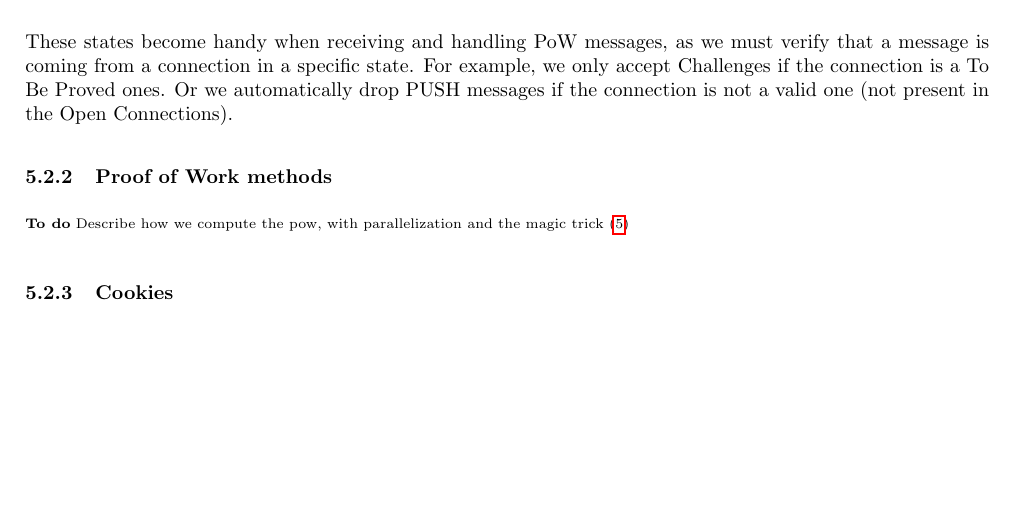
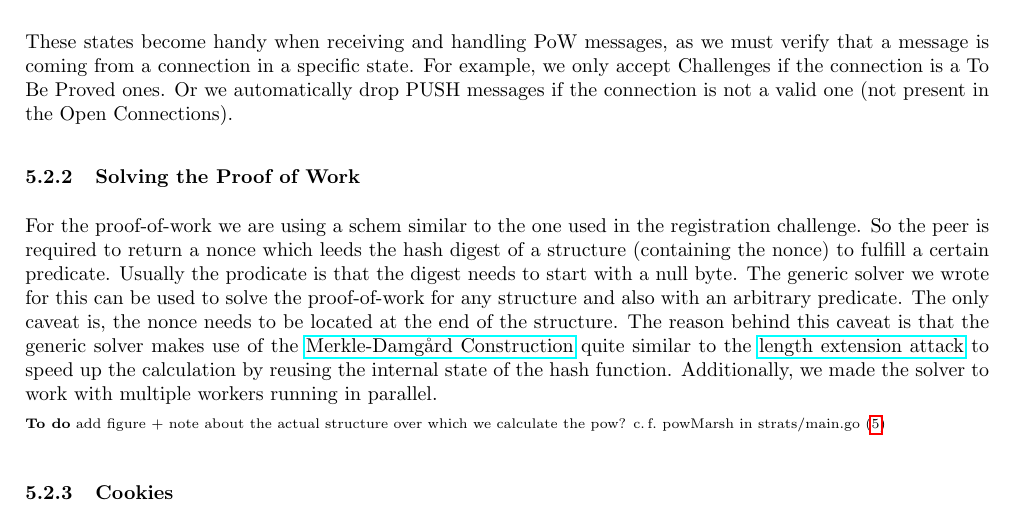
Before and after one commit to faguccio/Whisper2Peer, a LaTeX document (reports/03-documentation/main.tex): part of page 10 of 14 before the commit and part of page 10 of 15 after it, cut so that both start at the same text, the shorter picture padded with empty space. Compiled offline with pdfLaTeX; a LaTeX package or settings file that is missing is left out.

Commit message:
add section about pow solver

```diff
--- a/reports/03-documentation/main.tex
+++ b/reports/03-documentation/main.tex
@@ -392,9 +392,16 @@ To better model the PoW, we decided upon 3 possible connection state:
 
 These states become handy when receiving and handling PoW messages, as we must verify that a message is coming from a connection in a specific state. For example, we only accept Challenges if the connection is a To Be Proved ones. Or we automatically drop PUSH messages if the connection is not a valid one (not present in the Open Connections).
 
-\subsubsection{Proof of Work methods}
+\subsubsection{Solving the Proof of Work}
+For the proof-of-work we are using a schem similar to the one used in the registration challenge.
+So the peer is required to return a nonce which leeds the hash digest of a structure (containing the nonce) to fulfill a certain predicate.
+Usually the prodicate is that the digest needs to start with a null byte.
+The generic solver we wrote for this can be used to solve the proof-of-work for any structure and also with an arbitrary predicate.
+The only caveat is, the nonce needs to be located at the end of the structure.
+The reason behind this caveat is that the generic solver makes use of the \href{https://en.wikipedia.org/wiki/Merkle\%E2\%80\%93Damg\%C3\%A5rd\_construction}{Merkle-Damg\aa rd Construction} quite similar to the \href{https://en.wikipedia.org/wiki/Length\_extension\_attack}{length extension attack} to speed up the calculation by reusing the internal state of the hash function.
+Additionally, we made the solver to work with multiple workers running in parallel.
 
-\Todo{Describe how we compute the pow, with parallelization and the magic trick}
+\Todo{add figure + note about the actual structure over which we calculate the pow? \cf powMarsh in strats/main.go}
 
 \subsubsection{Cookies}
 
```
